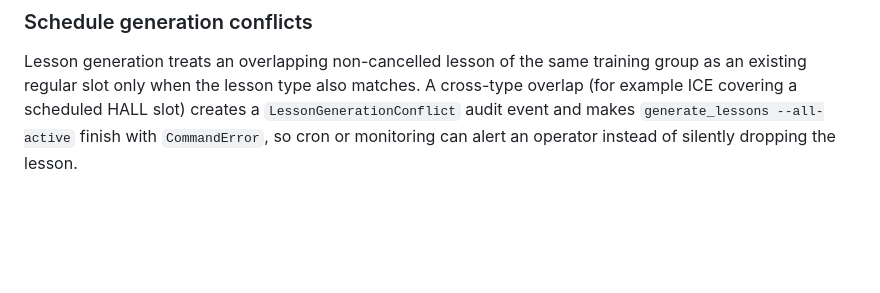
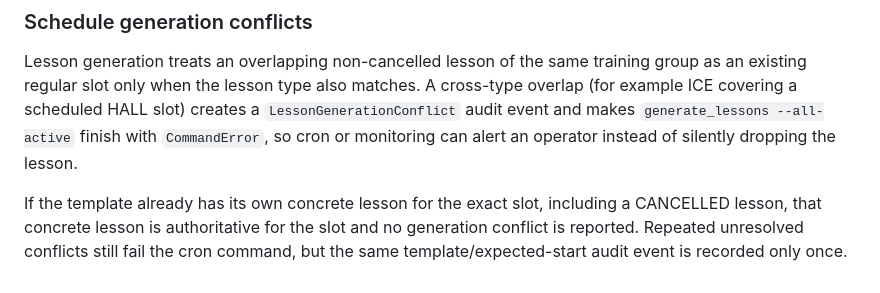
Before and after one commit to undel-gh/Ice-school-schedule, a Markdown page: README.md, the part around the change. GitHub-like rendering; blank space fills up the shorter version.

Commit message:
Document authoritative cancelled slots and generation result

```diff
--- a/README.md
+++ b/README.md
@@ -305,3 +305,9 @@ matches. A cross-type overlap (for example ICE covering a scheduled HALL slot)
 creates a `LessonGenerationConflict` audit event and makes
 `generate_lessons --all-active` finish with `CommandError`, so cron or
 monitoring can alert an operator instead of silently dropping the lesson.
+
+If the template already has its own concrete lesson for the exact slot,
+including a CANCELLED lesson, that concrete lesson is authoritative for the
+slot and no generation conflict is reported. Repeated unresolved conflicts
+still fail the cron command, but the same template/expected-start audit event
+is recorded only once.
```
